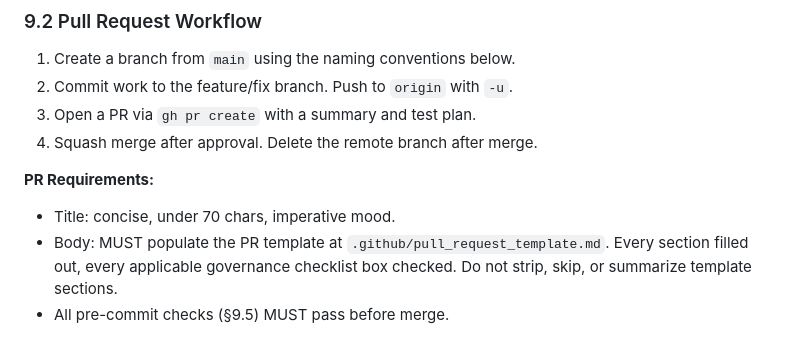
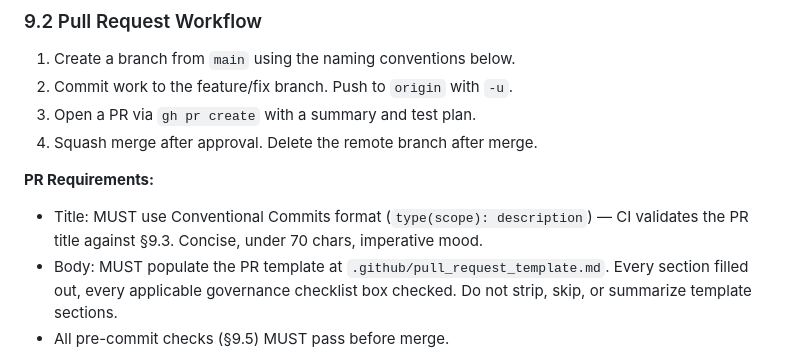
Before and after one commit to dinesh-git17/otterverse-experience, a Markdown page: CLAUDE.md, the part around the change. GitHub-like rendering.

Commit message:
docs(repo): require Conventional Commits format in PR titles
Clarify that PR titles are validated by CI against §9.3 and must
follow type(scope): description format, not just imperative mood.

```diff
--- a/CLAUDE.md
+++ b/CLAUDE.md
@@ -341,7 +341,7 @@ StarlightSync/
 
 **PR Requirements:**
 
-- Title: concise, under 70 chars, imperative mood.
+- Title: MUST use Conventional Commits format (`type(scope): description`) — CI validates the PR title against §9.3. Concise, under 70 chars, imperative mood.
 - Body: MUST populate the PR template at `.github/pull_request_template.md`. Every section filled out, every applicable governance checklist box checked. Do not strip, skip, or summarize template sections.
 - All pre-commit checks (§9.5) MUST pass before merge.
 
```
